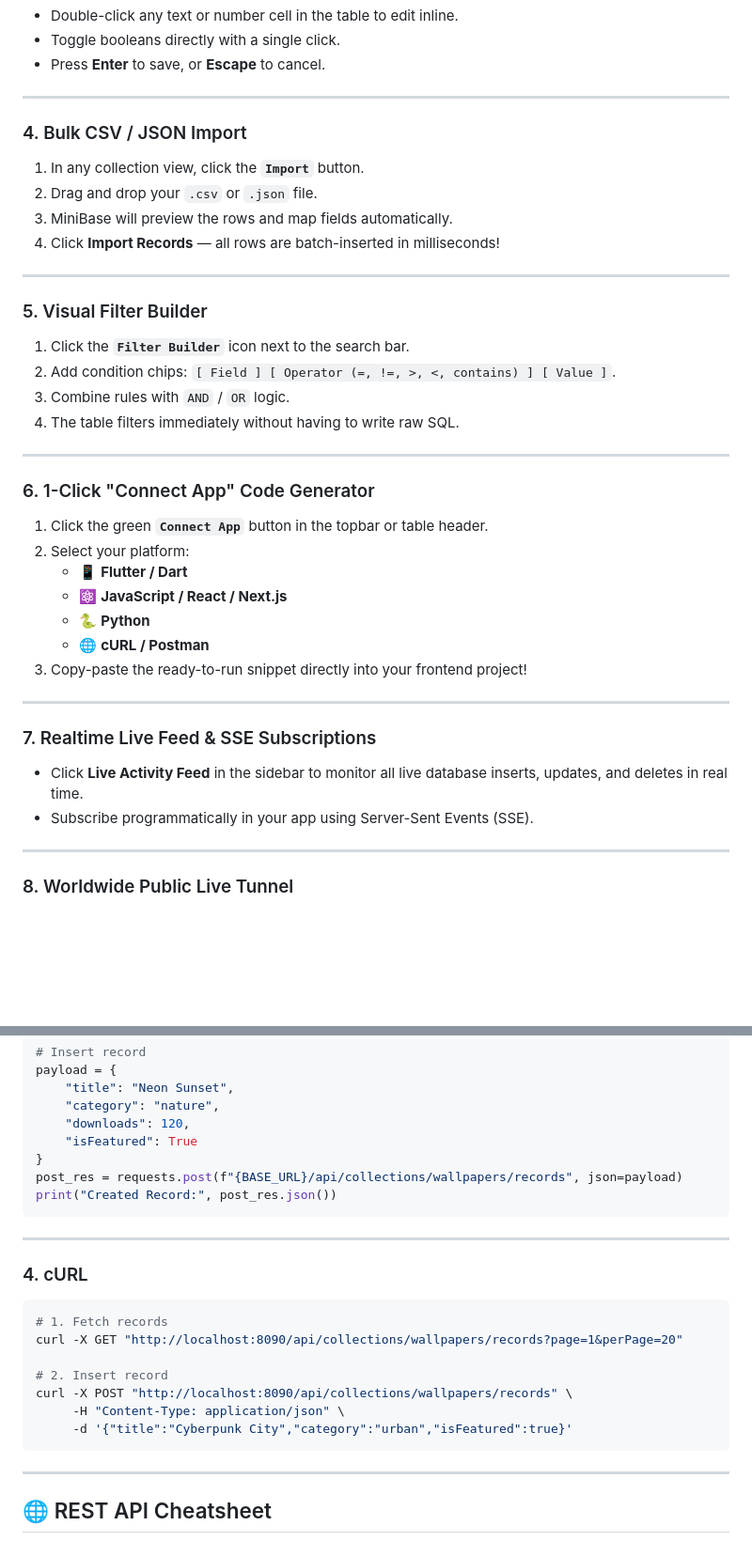
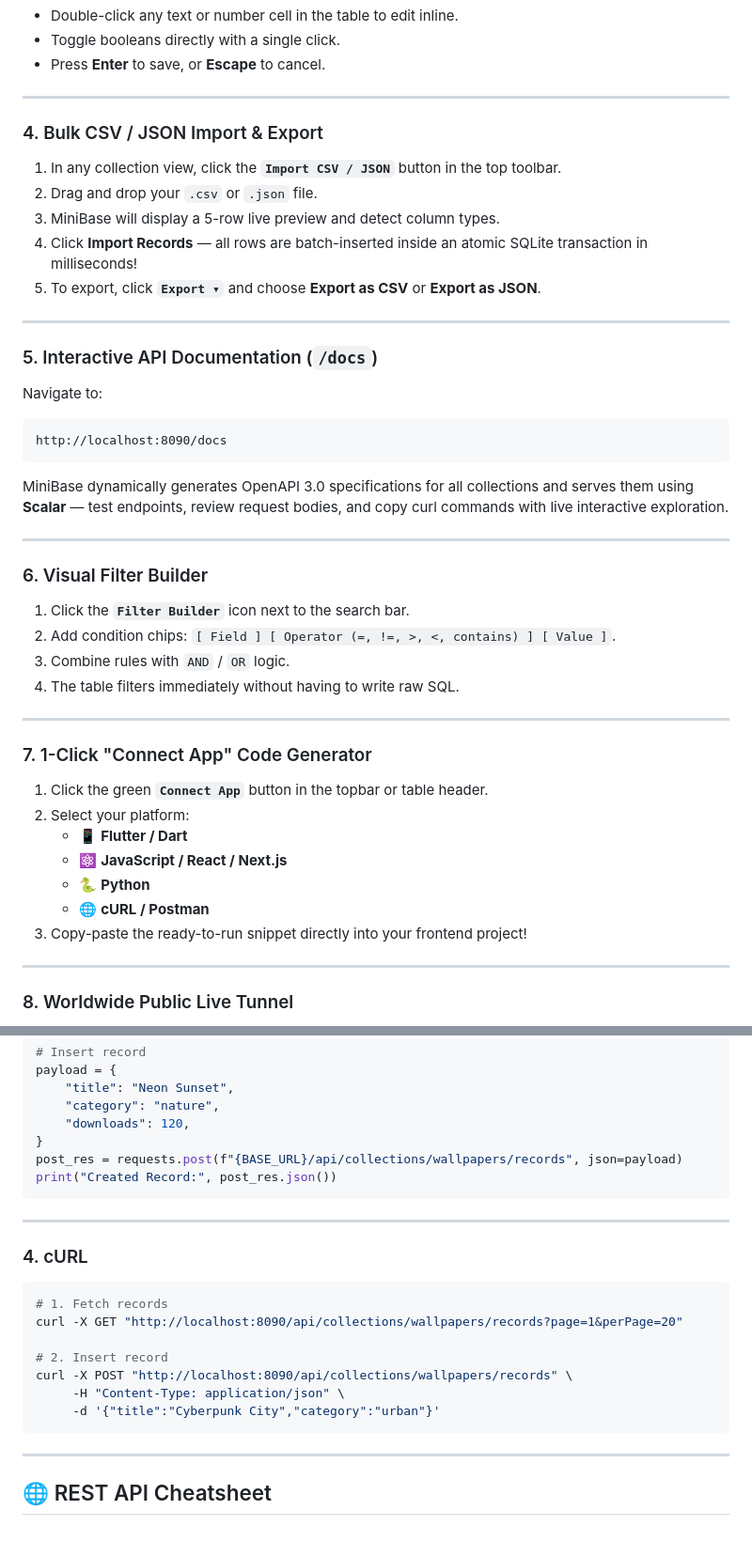
Before and after one commit to kothalkarkkartik/MiniBase, a Markdown page: README.md, 2 parts joined by grey strips. Shown at 94% size. Rendered like a GitHub page; blank space fills up the shorter version.

````diff
--- a/README.md
+++ b/README.md
@@ -116,15 +209,25 @@ http://localhost:8090/_/
 
 ---
 
-### 4. Bulk CSV / JSON Import
-1. In any collection view, click the **`Import`** button.
+### 4. Bulk CSV / JSON Import & Export
+1. In any collection view, click the **`Import CSV / JSON`** button in the top toolbar.
 2. Drag and drop your `.csv` or `.json` file.
-3. MiniBase will preview the rows and map fields automatically.
-4. Click **Import Records** — all rows are batch-inserted in milliseconds!
+3. MiniBase will display a 5-row live preview and detect column types.
+4. Click **Import Records** — all rows are batch-inserted inside an atomic SQLite transaction in milliseconds!
+5. To export, click **`Export ▾`** and choose **Export as CSV** or **Export as JSON**.
 
 ---
 
-### 5. Visual Filter Builder
+### 5. Interactive API Documentation (`/docs`)
+Navigate to:
+```
+http://localhost:8090/docs
+```
+MiniBase dynamically generates OpenAPI 3.0 specifications for all collections and serves them using **Scalar** — test endpoints, review request bodies, and copy curl commands with live interactive exploration.
+
+---
+
+### 6. Visual Filter Builder
 1. Click the **`Filter Builder`** icon next to the search bar.
 2. Add condition chips: `[ Field ] [ Operator (=, !=, >, <, contains) ] [ Value ]`.
 3. Combine rules with `AND` / `OR` logic.
@@ -132,7 +235,7 @@ http://localhost:8090/_/
 
 ---
 
-### 6. 1-Click "Connect App" Code Generator
+### 7. 1-Click "Connect App" Code Generator
 1. Click the green **`Connect App`** button in the topbar or table header.
 2. Select your platform:
    - 📱 **Flutter / Dart**
@@ -140,12 +243,6 @@ http://localhost:8090/_/
    - 🐍 **Python**
    - 🌐 **cURL / Postman**
 3. Copy-paste the ready-to-run snippet directly into your frontend project!
-
----
-
-### 7. Realtime Live Feed & SSE Subscriptions
-- Click **Live Activity Feed** in the sidebar to monitor all live database inserts, updates, and deletes in real time.
-- Subscribe programmatically in your app using Server-Sent Events (SSE).
 
 ---
 
@@ -249,7 +346,6 @@ payload = {
     "title": "Neon Sunset",
     "category": "nature",
     "downloads": 120,
-    "isFeatured": True
 }
 post_res = requests.post(f"{BASE_URL}/api/collections/wallpapers/records", json=payload)
 print("Created Record:", post_res.json())
@@ -265,7 +361,7 @@ curl -X GET "http://localhost:8090/api/collections/wallpapers/records?page=1&per
 # 2. Insert record
 curl -X POST "http://localhost:8090/api/collections/wallpapers/records" \
      -H "Content-Type: application/json" \
-     -d '{"title":"Cyberpunk City","category":"urban","isFeatured":true}'
+     -d '{"title":"Cyberpunk City","category":"urban"}'
 ```
 
 ---
````
Also changed, not shown: other parts of README.md (+104 -34 lines), examples/wallpaper-app/README.md (added, +44 -0 lines).
